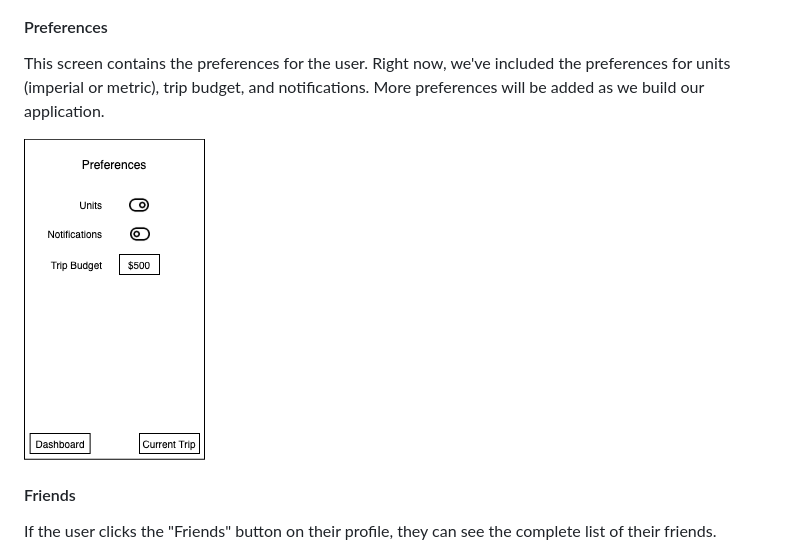
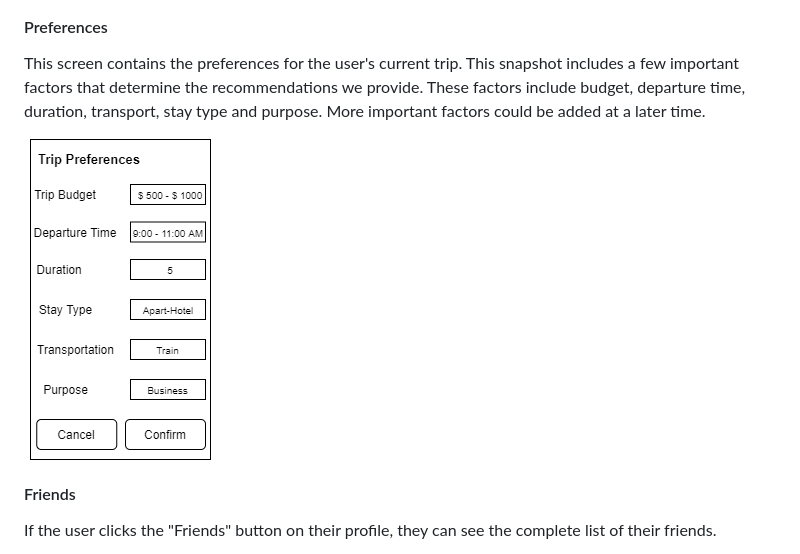
Before and after one commit to agile-dev-assignments/user-experience-design-team-luniao-devolved, a Markdown page: README.md, the part around the change. Drawn GitHub-style; pictures changed too: ux-design/Preferences.png.

Commit message:
Updated preferences

```diff
--- a/README.md
+++ b/README.md
@@ -28,7 +28,7 @@ On their profile, users will be able to view all of their account details (name,
 ![](/ux-design/Profile.png)
 
 #### Preferences
-This screen contains the preferences for the user. Right now, we've included the preferences for units (imperial or metric), trip budget, and notifications. More preferences will be added as we build our application.
+This screen contains the preferences for the user's current trip. This snapshot includes a few important factors that determine the recommendations we provide. These factors include budget, departure time, duration, transport, stay type and purpose. More important factors could be added at a later time.
 
 ![](/ux-design/Preferences.png)
 
```
Also changed, not shown: 1 other file.
